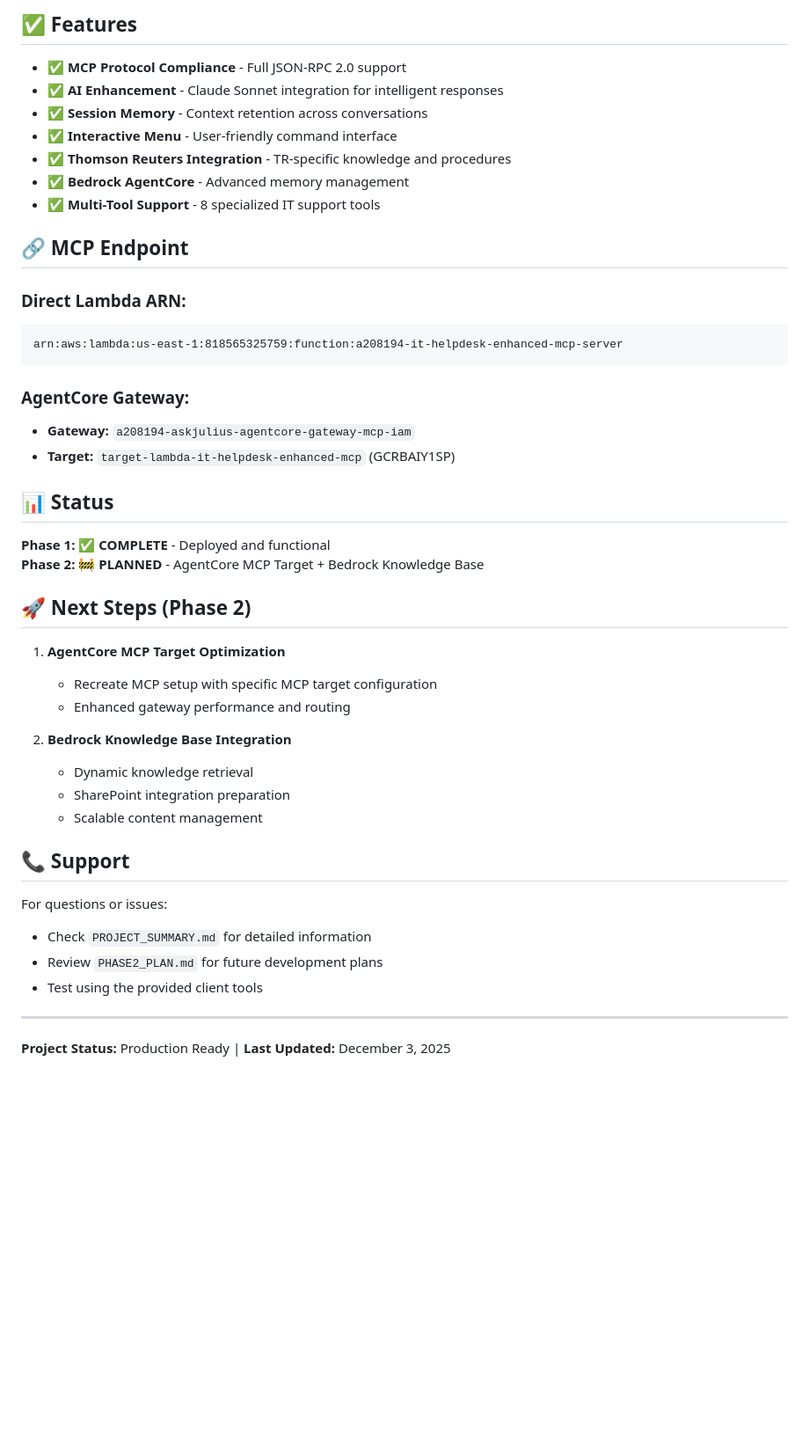
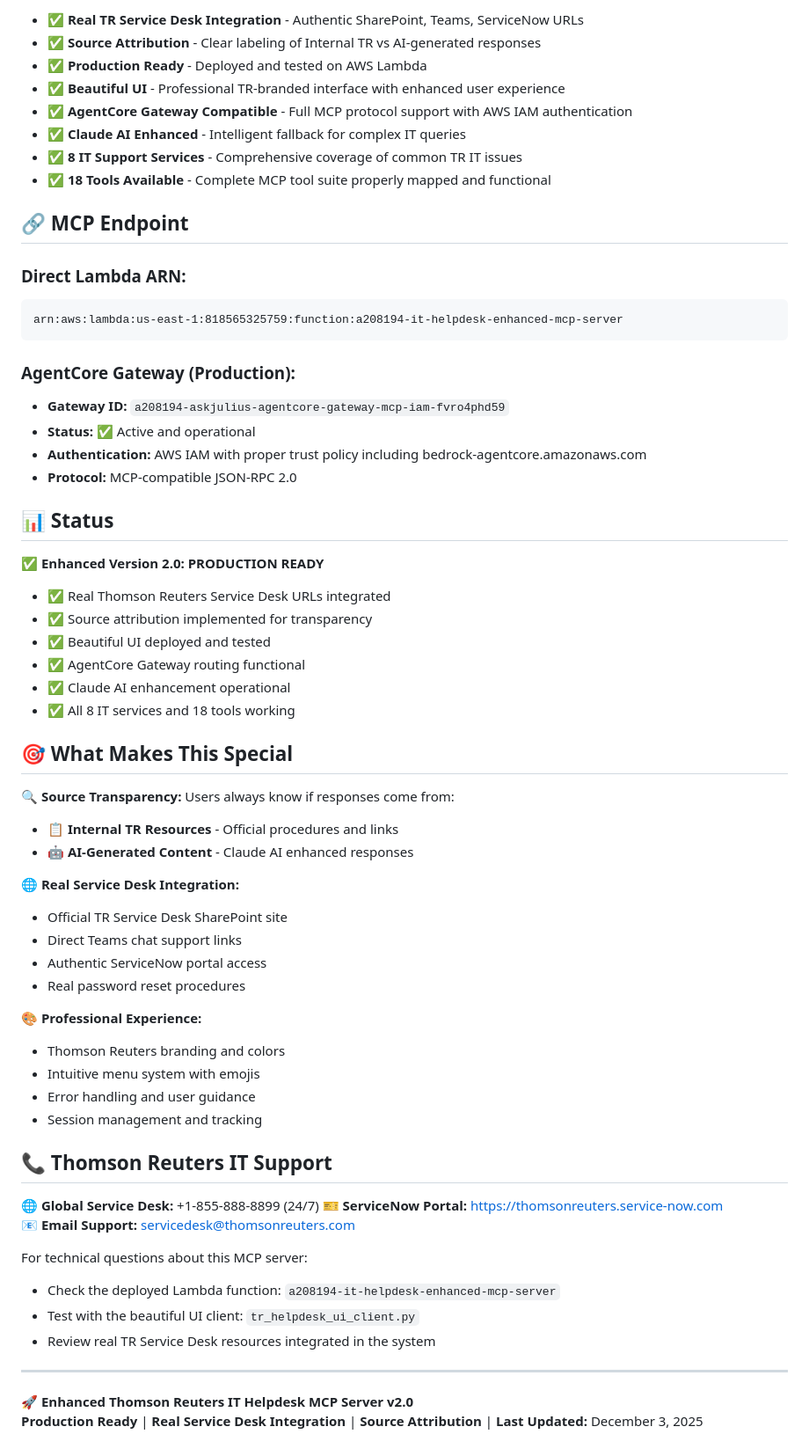
Before and after one commit to BharatDeepanTR/enhanced-it-helpdesk-mcp-server, a Markdown page: README.md, the part around the change printed below. Shown: that part at 88% size. Rendered like a GitHub page; blank space fills up the shorter version.

````diff
--- a/README.md
+++ b/README.md
@@ -104,13 +98,12 @@ python mcp_client.py --ask "How do I reset my password?"
 
-## ✅ Features
-
-- ✅ **MCP Protocol Compliance** - Full JSON-RPC 2.0 support
-- ✅ **AI Enhancement** - Claude Sonnet integration for intelligent responses
-- ✅ **Session Memory** - Context retention across conversations
-- ✅ **Interactive Menu** - User-friendly command interface
-- ✅ **Thomson Reuters Integration** - TR-specific knowledge and procedures
-- ✅ **Bedrock AgentCore** - Advanced memory management
-- ✅ **Multi-Tool Support** - 8 specialized IT support tools
+- ✅ **Real TR Service Desk Integration** - Authentic SharePoint, Teams, ServiceNow URLs
+- ✅ **Source Attribution** - Clear labeling of Internal TR vs AI-generated responses
+- ✅ **Production Ready** - Deployed and tested on AWS Lambda
+- ✅ **Beautiful UI** - Professional TR-branded interface with enhanced user experience
+- ✅ **AgentCore Gateway Compatible** - Full MCP protocol support with AWS IAM authentication
+- ✅ **Claude AI Enhanced** - Intelligent fallback for complex IT queries
+- ✅ **8 IT Support Services** - Comprehensive coverage of common TR IT issues
+- ✅ **18 Tools Available** - Complete MCP tool suite properly mapped and functional
 
 ## 🔗 MCP Endpoint
 
@@ -119,33 +112,53 @@ python mcp_client.py --ask "How do I reset my password?"
 arn:aws:lambda:us-east-1:818565325759:function:a208194-it-helpdesk-enhanced-mcp-server
 ```
 
-### **AgentCore Gateway:**
-- **Gateway:** `a208194-askjulius-agentcore-gateway-mcp-iam`
-- **Target:** `target-lambda-it-helpdesk-enhanced-mcp` (GCRBAIY1SP)
+### **AgentCore Gateway (Production):**
+- **Gateway ID:** `a208194-askjulius-agentcore-gateway-mcp-iam-fvro4phd59`
+- **Status:** ✅ Active and operational
+- **Authentication:** AWS IAM with proper trust policy including bedrock-agentcore.amazonaws.com
+- **Protocol:** MCP-compatible JSON-RPC 2.0
 
 ## 📊 Status
 
-**Phase 1:** ✅ **COMPLETE** - Deployed and functional
-**Phase 2:** 🚧 **PLANNED** - AgentCore MCP Target + Bedrock Knowledge Base
+**✅ Enhanced Version 2.0: PRODUCTION READY**
+- ✅ Real Thomson Reuters Service Desk URLs integrated
+- ✅ Source attribution implemented for transparency
+- ✅ Beautiful UI deployed and tested
+- ✅ AgentCore Gateway routing functional
+- ✅ Claude AI enhancement operational
+- ✅ All 8 IT services and 18 tools working
 
-## 🚀 Next Steps (Phase 2)
+## 🎯 What Makes This Special
 
-1. **AgentCore MCP Target Optimization**
-   - Recreate MCP setup with specific MCP target configuration
-   - Enhanced gateway performance and routing
+**🔍 Source Transparency:**
+Users always know if responses come from:
+- **📋 Internal TR Resources** - Official procedures and links
+- **🤖 AI-Generated Content** - Claude AI enhanced responses
 
-2. **Bedrock Knowledge Base Integration**
-   - Dynamic knowledge retrieval
-   - SharePoint integration preparation
-   - Scalable content management
+**🌐 Real Service Desk Integration:**
+- Official TR Service Desk SharePoint site
+- Direct Teams chat support links
+- Authentic ServiceNow portal access
+- Real password reset procedures
 
-## 📞 Support
+**🎨 Professional Experience:**
+- Thomson Reuters branding and colors
+- Intuitive menu system with emojis
+- Error handling and user guidance
+- Session management and tracking
 
-For questions or issues:
-- Check `PROJECT_SUMMARY.md` for detailed information
-- Review `PHASE2_PLAN.md` for future development plans
-- Test using the provided client tools
+## 📞 Thomson Reuters IT Support
+
+**🌐 Global Service Desk:** +1-855-888-8899 (24/7)
+**🎫 ServiceNow Portal:** https://thomsonreuters.service-now.com
+**📧 Email Support:** servicedesk@thomsonreuters.com
+
+For technical questions about this MCP server:
+- Check the deployed Lambda function: `a208194-it-helpdesk-enhanced-mcp-server`
+- Test with the beautiful UI client: `tr_helpdesk_ui_client.py`
+- Review real TR Service Desk resources integrated in the system
 
 ---
 
-**Project Status:** Production Ready | **Last Updated:** December 3, 2025
+**🚀 Enhanced Thomson Reuters IT Helpdesk MCP Server v2.0**
+**Production Ready** | **Real Service Desk Integration** | **Source Attribution** | **Last Updated:** December 3, 2025
````
Also changed, not shown: other parts of README.md (+58 -64 lines).
